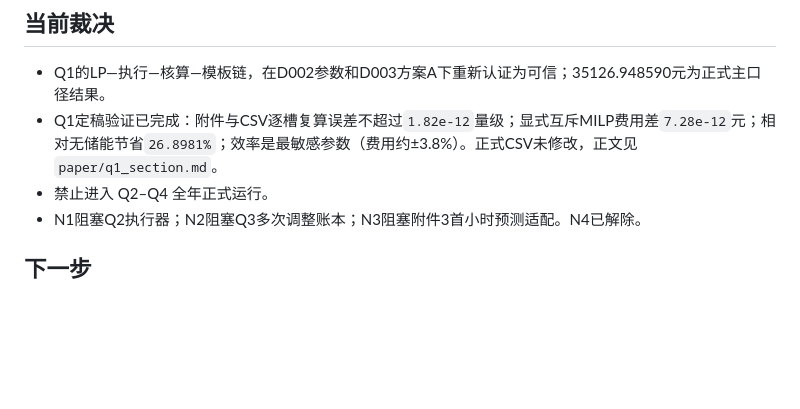
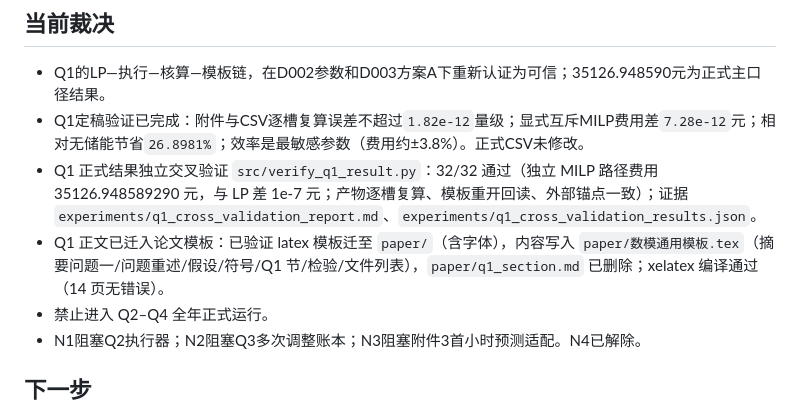
Before and after one commit to RolyForden/CUMCM-2026, a Markdown page: SESSION_HANDOFF.md, the part around the change. Drawn GitHub-style; blank space fills up the shorter version.

```diff
--- a/SESSION_HANDOFF.md
+++ b/SESSION_HANDOFF.md
@@ -23,7 +23,9 @@
 ## 当前裁决
 
 - Q1的LP—执行—核算—模板链，在D002参数和D003方案A下重新认证为可信；35126.948590元为正式主口径结果。
-- Q1定稿验证已完成：附件与CSV逐槽复算误差不超过`1.82e-12`量级；显式互斥MILP费用差`7.28e-12`元；相对无储能节省`26.8981%`；效率是最敏感参数（费用约±3.8%）。正式CSV未修改，正文见`paper/q1_section.md`。
+- Q1定稿验证已完成：附件与CSV逐槽复算误差不超过`1.82e-12`量级；显式互斥MILP费用差`7.28e-12`元；相对无储能节省`26.8981%`；效率是最敏感参数（费用约±3.8%）。正式CSV未修改。
+- Q1 正式结果独立交叉验证 `src/verify_q1_result.py`：32/32 通过（独立 MILP 路径费用 35126.948589290 元，与 LP 差 1e-7 元；产物逐槽复算、模板重开回读、外部锚点一致）；证据 `experiments/q1_cross_validation_report.md`、`experiments/q1_cross_validation_results.json`。
+- Q1 正文已迁入论文模板：已验证 latex 模板迁至 `paper/`（含字体），内容写入 `paper/数模通用模板.tex`（摘要问题一/问题重述/假设/符号/Q1 节/检验/文件列表），`paper/q1_section.md` 已删除；xelatex 编译通过（14 页无错误）。
 - 禁止进入 Q2–Q4 全年正式运行。
 - N1阻塞Q2执行器；N2阻塞Q3多次调整账本；N3阻塞附件3首小时预测适配。N4已解除。
 
```
Also changed, not shown: DECISIONS.md (+1 -0 lines), STATE.md (+2 -0 lines).
